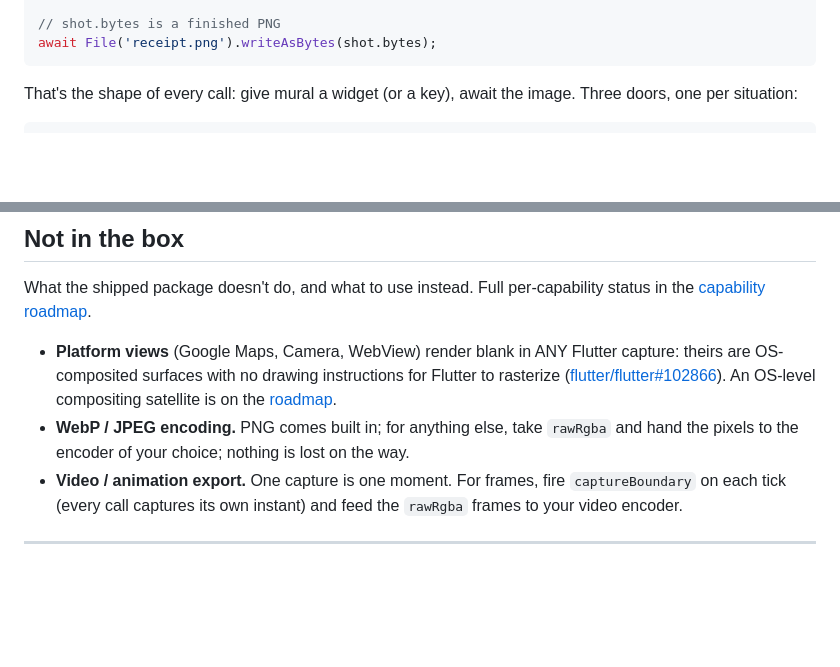
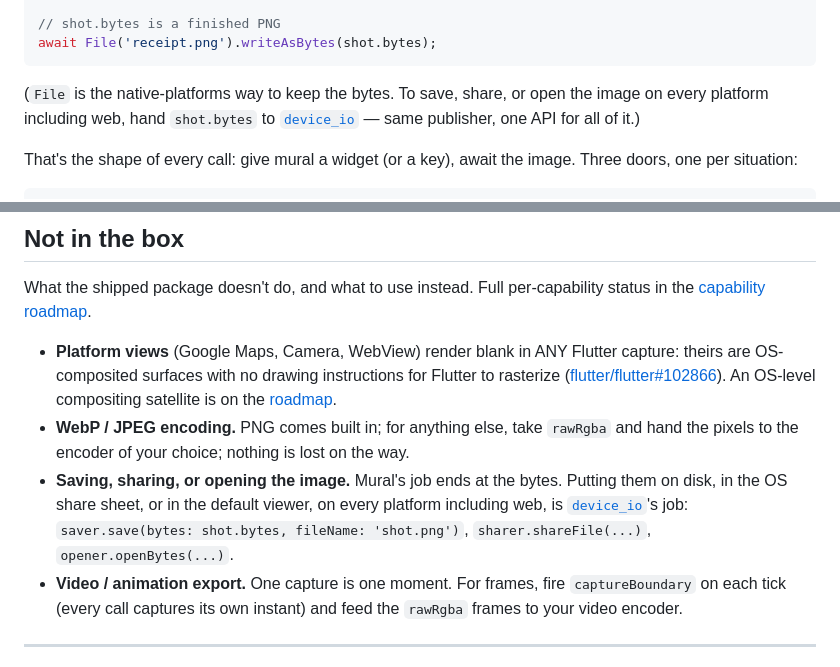
Before and after one commit to whuppi/mural, a Markdown page: README.md, 2 parts joined by grey strips. Drawn GitHub-style; blank space fills up the shorter version.

Commit message:
docs: cross-link device_io for saving/sharing the captured bytes

````diff
--- a/README.md
+++ b/README.md
@@ -83,6 +83,8 @@ final shot = await mural.capture(
 // shot.bytes is a finished PNG
 await File('receipt.png').writeAsBytes(shot.bytes);
 ```
+
+(`File` is the native-platforms way to keep the bytes. To save, share, or open the image on every platform including web, hand `shot.bytes` to [`device_io`](https://pub.dev/packages/device_io) — same publisher, one API for all of it.)
 
 That's the shape of every call: give mural a widget (or a key), await the image. Three doors, one per situation:
 
@@ -358,6 +360,7 @@ What the shipped package doesn't do, and what to use instead. Full per-capabilit
 
 - **Platform views** (Google Maps, Camera, WebView) render blank in ANY Flutter capture: theirs are OS-composited surfaces with no drawing instructions for Flutter to rasterize ([flutter/flutter#102866](https://github.com/flutter/flutter/issues/102866)). An OS-level compositing satellite is on the [roadmap](docs/CAPABILITY_ROADMAP.md).
 - **WebP / JPEG encoding.** PNG comes built in; for anything else, take `rawRgba` and hand the pixels to the encoder of your choice; nothing is lost on the way.
+- **Saving, sharing, or opening the image.** Mural's job ends at the bytes. Putting them on disk, in the OS share sheet, or in the default viewer, on every platform including web, is [`device_io`](https://pub.dev/packages/device_io)'s job: `saver.save(bytes: shot.bytes, fileName: 'shot.png')`, `sharer.shareFile(...)`, `opener.openBytes(...)`.
 - **Video / animation export.** One capture is one moment. For frames, fire `captureBoundary` on each tick (every call captures its own instant) and feed the `rawRgba` frames to your video encoder.
 
 ---
````
